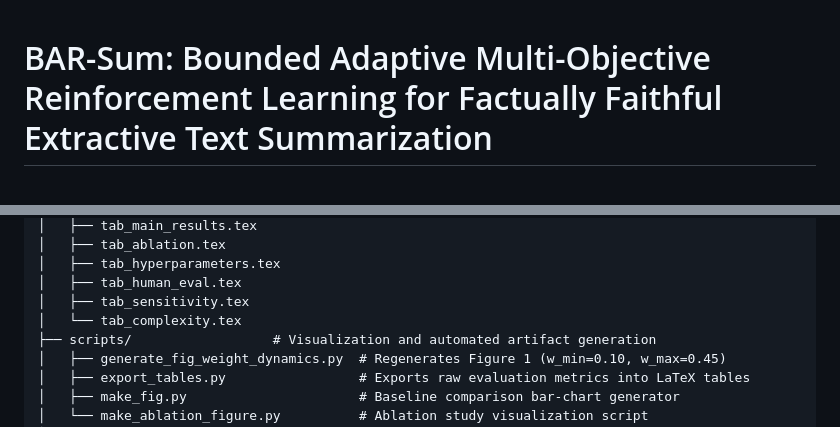
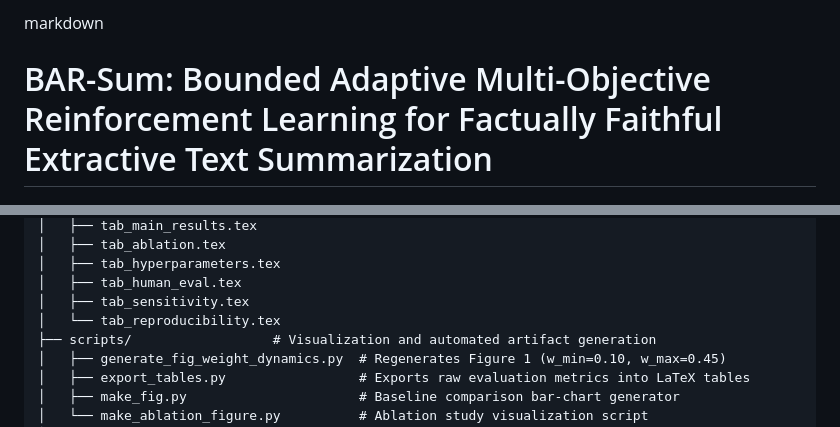
Before and after one commit to masoudkaykhosravy/BAR-Sum, a Markdown page: README.md, 2 parts joined by grey strips. GitHub-like rendering.

Commit message:
Finalize README.md for Elsevier KBS submission standards

```diff
--- a/README.md
+++ b/README.md
@@ -1,3 +1,4 @@
+markdown
 # BAR-Sum: Bounded Adaptive Multi-Objective Reinforcement Learning for Factually Faithful Extractive Text Summarization
 
 [![Python 3.10+](https://img.shields.io/badge/python-3.10%20%7C%203.11%20%7C%203.12-blue.svg)](https://www.python.org/downloads/)
@@ -38,7 +39,7 @@ BAR-Sum-Code/
 │   ├── tab_hyperparameters.tex
 │   ├── tab_human_eval.tex
 │   ├── tab_sensitivity.tex
-│   └── tab_complexity.tex
+│   └── tab_reproducibility.tex
 ├── scripts/                  # Visualization and automated artifact generation
 │   ├── generate_fig_weight_dynamics.py  # Regenerates Figure 1 (w_min=0.10, w_max=0.45)
 │   ├── export_tables.py                 # Exports raw evaluation metrics into LaTeX tables
```
